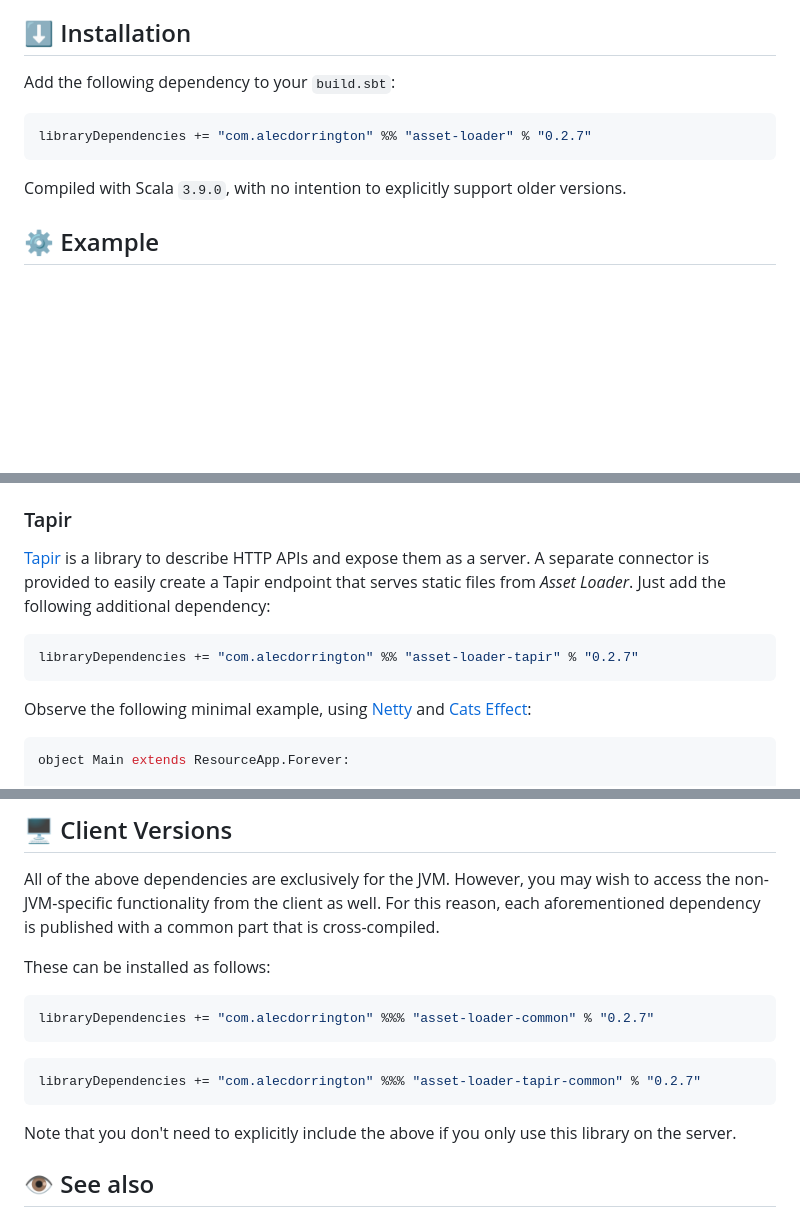
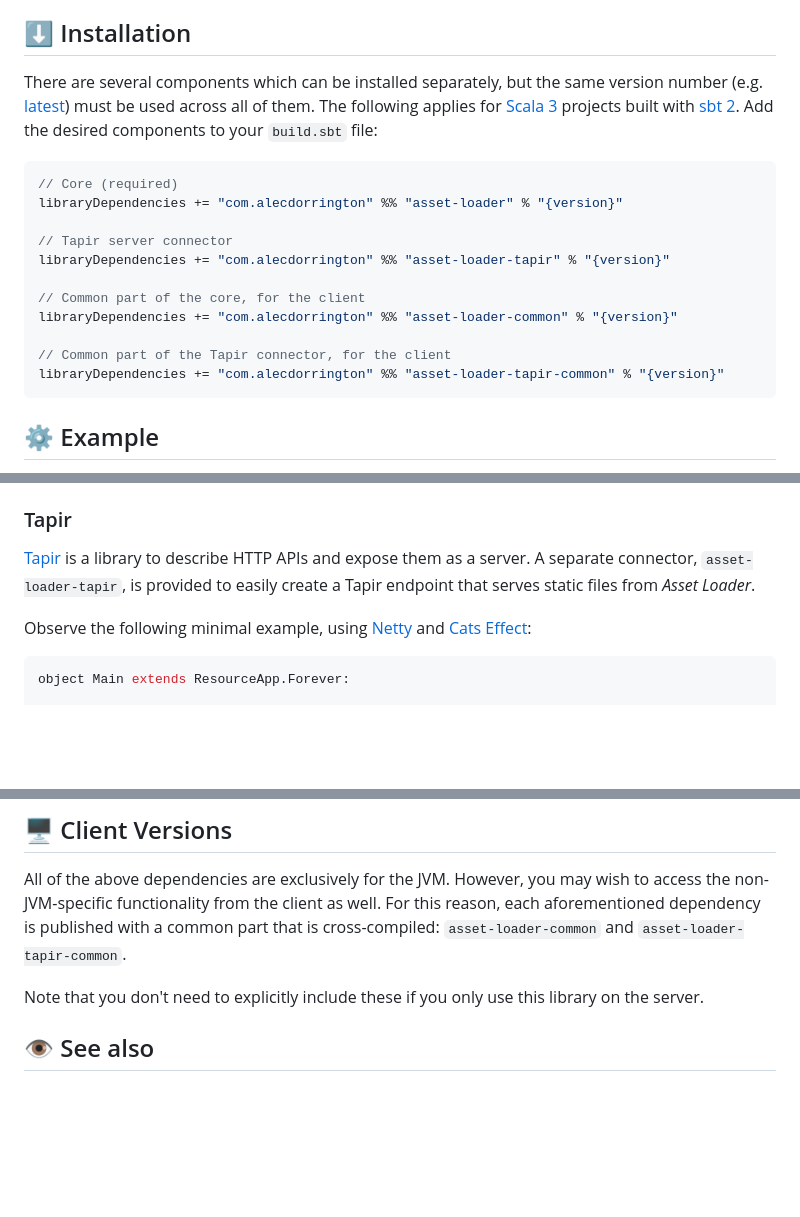
Before and after one commit to SgtSwagrid/asset-loader, a Markdown page: README.md, 3 parts joined by grey strips. Rendered like a GitHub page; blank space fills up the shorter version.

Commit message:
[readme] Took up Megalingual's warning and installation layout. (#78)
## Summary

Brings the README in line with
[Megalingual's](https://github.com/SgtSwagrid/megalingual/commit/f975523b204f98aa81f2a22767c51c043545f22f):
a warning under the title that the library is still a prototype, and an
installation section that says it applies to Scala 3 projects built with
sbt 2, points to the latest release for the version number and installs
`{version}`, with each component under a comment of its own.

## Changes

- `README.md`: added the prototype warning; the installation section is
Megalingual's, one block with all four components (core, Tapir connector
and their common parts for the client) at `{version}`. The *Tapir* and
*Client Versions* sections name their artefacts instead of repeating the
install lines, so nothing is installed with `%%%` or a fixed version any
more.

## Testing

- [x] Code compiles without errors or warnings (`sbt compile`): no code
changes
- [x] Code is formatted correctly (`sbt scalafmtCheckAll`): no code
changes
- [x] All unit tests pass (`sbt test`): no code changes
- [ ] Additional unit tests added for new functionality (if applicable):
none needed

🤖 Generated with [Claude Code](https://claude.com/claude-code)

Co-authored-by: Claude Opus 5.5 <noreply@anthropic.com>

````diff
--- a/README.md
+++ b/README.md
@@ -25,13 +28,23 @@ This tool is extremely small and minimalistic, with absolutely no bells or whist
 
 ## ⬇️ Installation
 
-Add the following dependency to your `build.sbt`:
+There are several components which can be installed separately, but the same version number (e.g. [latest](../../releases/latest)) must be used across all of them.
+The following applies for [Scala 3](https://www.scala-lang.org/) projects built with [sbt 2](https://www.scala-sbt.org/).
+Add the desired components to your `build.sbt` file:
 
 ```scala
-libraryDependencies += "com.alecdorrington" %% "asset-loader" % "0.2.7"
+// Core (required)
+libraryDependencies += "com.alecdorrington" %% "asset-loader" % "{version}"
+
+// Tapir server connector
+libraryDependencies += "com.alecdorrington" %% "asset-loader-tapir" % "{version}"
+
+// Common part of the core, for the client
+libraryDependencies += "com.alecdorrington" %% "asset-loader-common" % "{version}"
+
+// Common part of the Tapir connector, for the client
+libraryDependencies += "com.alecdorrington" %% "asset-loader-tapir-common" % "{version}"
 ```
-
-Compiled with Scala `3.9.0`, with no intention to explicitly support older versions.
 
 ## ⚙️ Example
 
@@ -61,11 +74,7 @@ Contributions are welcome!
 
 ### Tapir
 
-[Tapir](https://tapir.softwaremill.com/en/latest/) is a library to describe HTTP APIs and expose them as a server. A separate connector is provided to easily create a Tapir endpoint that serves static files from _Asset Loader_. Just add the following additional dependency:
-
-```scala
-libraryDependencies += "com.alecdorrington" %% "asset-loader-tapir" % "0.2.7"
-```
+[Tapir](https://tapir.softwaremill.com/en/latest/) is a library to describe HTTP APIs and expose them as a server. A separate connector, `asset-loader-tapir`, is provided to easily create a Tapir endpoint that serves static files from _Asset Loader_.
 
 Observe the following minimal example, using [Netty](https://netty.io/) and [Cats Effect](https://typelevel.org/cats-effect/):
 
@@ -92,19 +101,9 @@ object Main extends ResourceApp.Forever:
 
 All of the above dependencies are exclusively for the JVM.
 However, you may wish to access the non-JVM-specific functionality from the client as well.
-For this reason, each aforementioned dependency is published with a common part that is cross-compiled.
+For this reason, each aforementioned dependency is published with a common part that is cross-compiled: `asset-loader-common` and `asset-loader-tapir-common`.
 
-These can be installed as follows:
-
-```scala
-libraryDependencies += "com.alecdorrington" %%% "asset-loader-common" % "0.2.7"
-```
-
-```scala
-libraryDependencies += "com.alecdorrington" %%% "asset-loader-tapir-common" % "0.2.7"
-```
-
-Note that you don't need to explicitly include the above if you only use this library on the server.
+Note that you don't need to explicitly include these if you only use this library on the server.
 
 
 ## 👁️ See also
````
Also changed, not shown: other parts of README.md (+3 -0 lines).
